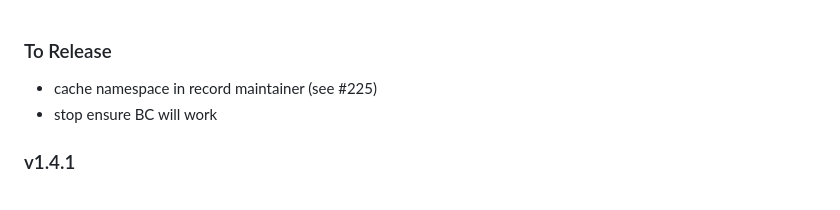
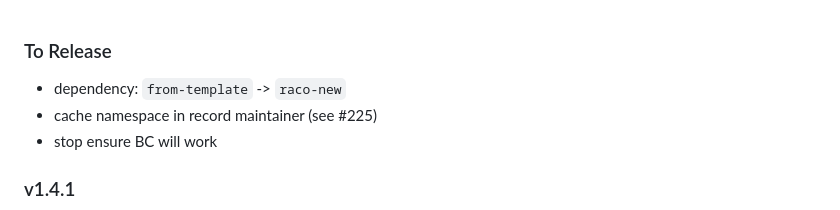
Before and after one commit to dannypsnl/sauron, a Markdown page: CHANGELOG.md, the part around the change. Rendered like a GitHub page.

```diff
--- a/CHANGELOG.md
+++ b/CHANGELOG.md
@@ -1,5 +1,6 @@
 ### To Release
 
+- dependency: `from-template` -> `raco-new`
 - cache namespace in record maintainer (see #225)
 - stop ensure BC will work
 
```
